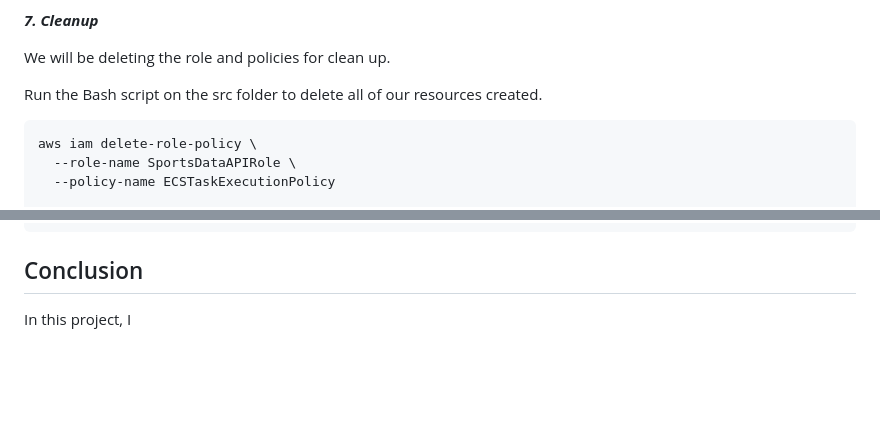
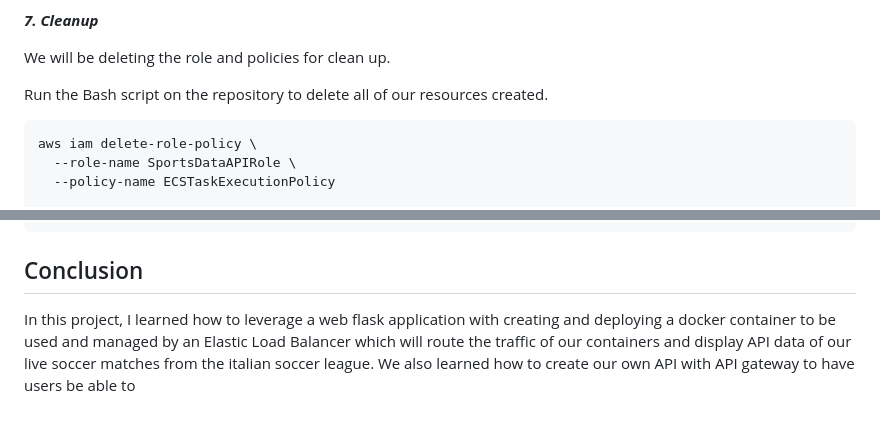
Before and after one commit to nilsojc/serieapipeline, a Markdown page: README.md, 2 parts joined by grey strips. Rendered like a GitHub page; blank space fills up the shorter version.

````diff
--- a/README.md
+++ b/README.md
@@ -411,7 +413,7 @@ We now have an API created that our users can request our Soccer Serie A request
 
 We will be deleting the role and policies for clean up.
 
-Run the Bash script on the src folder to delete all of our resources created.
+Run the Bash script on the repository to delete all of our resources created.
 
 ```
 aws iam delete-role-policy \
@@ -440,4 +442,4 @@ aws ec2 delete-security-group --group-id sg-0524853978308bf6a
 
 <h2>Conclusion</h2>
 
-In this project, I
+In this project, I learned how to leverage a web flask application with creating and deploying a docker container to be used and managed by an Elastic Load Balancer which will route the traffic of our containers and display API data of our live soccer matches from the italian soccer league. We also learned how to create our own API with API gateway to have users be able to
````
Also changed, not shown: other parts of README.md (+2 -0 lines).
